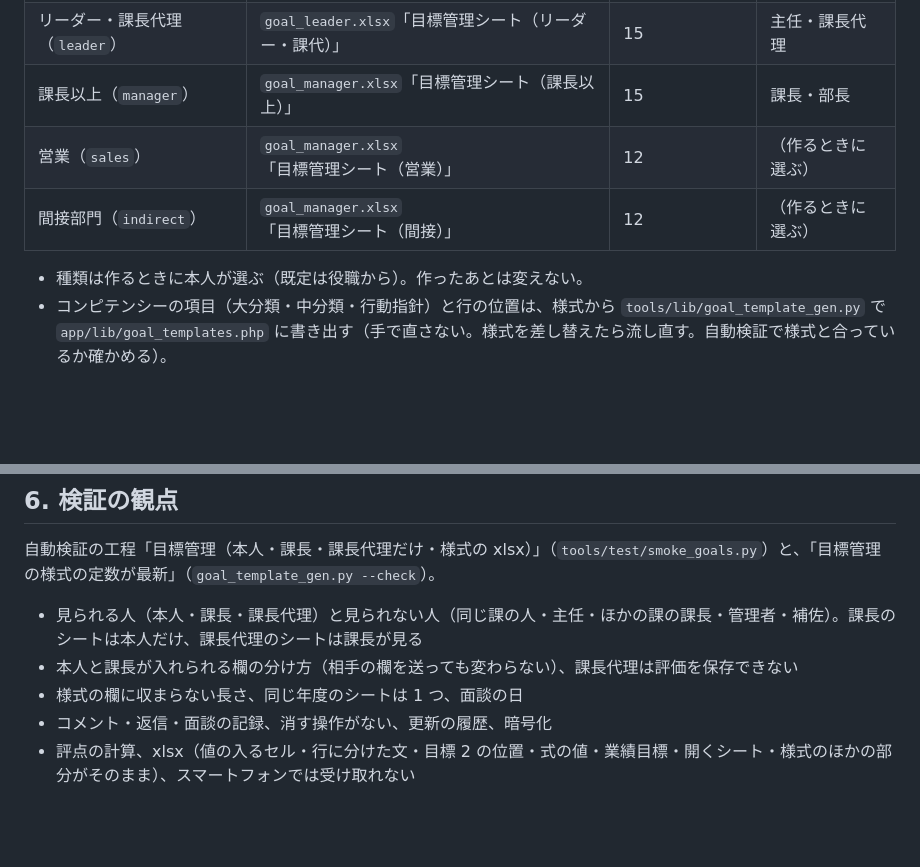
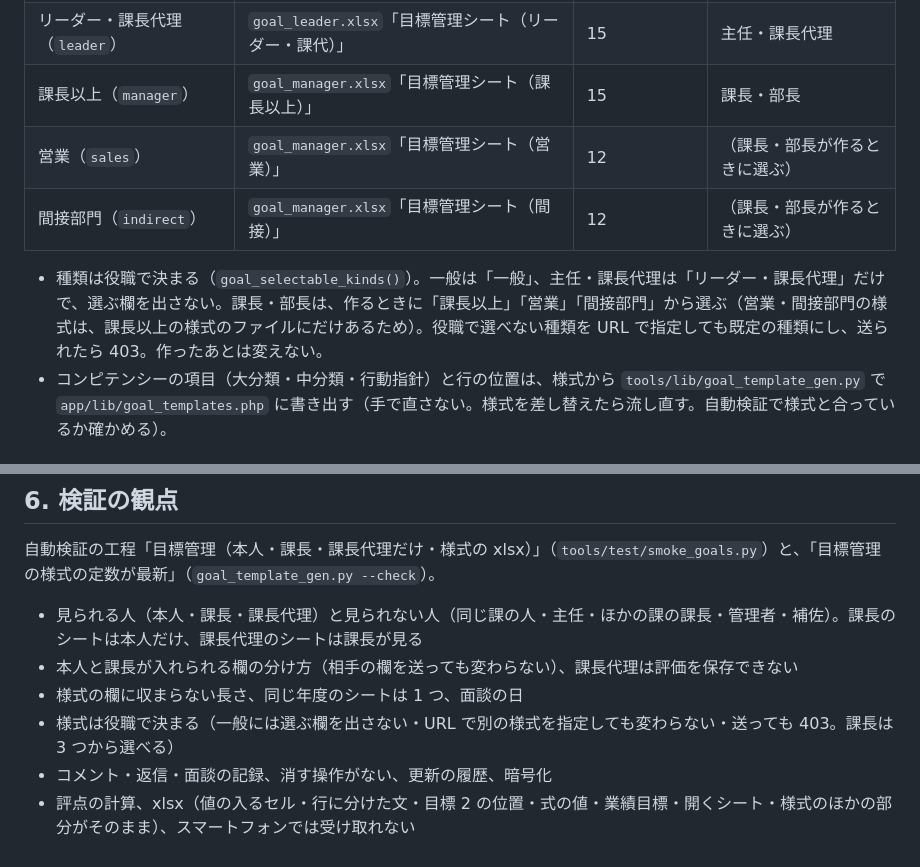
Before and after one commit to kazuaki-ishihara/report-system, a Markdown page: docs/detailed_design/G27_goals.md, 2 parts joined by grey strips. GitHub-like rendering; blank space fills up the shorter version.

Commit message:
目標管理の様式を役職で決めるようにした（一般・主任・課長代理は選べない。課長・部長は課長以上・営業・間接部門から選ぶ）

```diff
--- a/docs/detailed_design/G27_goals.md
+++ b/docs/detailed_design/G27_goals.md
@@ -41,10 +41,10 @@
 | 一般（`general`） | `goal_general.xlsx`「目標管理シート（一般）」 | 16 | 一般 |
 | リーダー・課長代理（`leader`） | `goal_leader.xlsx`「目標管理シート（リーダー・課代）」 | 15 | 主任・課長代理 |
 | 課長以上（`manager`） | `goal_manager.xlsx`「目標管理シート（課長以上）」 | 15 | 課長・部長 |
-| 営業（`sales`） | `goal_manager.xlsx`「目標管理シート（営業）」 | 12 | （作るときに選ぶ） |
-| 間接部門（`indirect`） | `goal_manager.xlsx`「目標管理シート（間接）」 | 12 | （作るときに選ぶ） |
+| 営業（`sales`） | `goal_manager.xlsx`「目標管理シート（営業）」 | 12 | （課長・部長が作るときに選ぶ） |
+| 間接部門（`indirect`） | `goal_manager.xlsx`「目標管理シート（間接）」 | 12 | （課長・部長が作るときに選ぶ） |
 
-- 種類は作るときに本人が選ぶ（既定は役職から）。作ったあとは変えない。
+- 種類は役職で決まる（`goal_selectable_kinds()`）。一般は「一般」、主任・課長代理は「リーダー・課長代理」だけで、選ぶ欄を出さない。課長・部長は、作るときに「課長以上」「営業」「間接部門」から選ぶ（営業・間接部門の様式は、課長以上の様式のファイルにだけあるため）。役職で選べない種類を URL で指定しても既定の種類にし、送られたら 403。作ったあとは変えない。
 - コンピテンシーの項目（大分類・中分類・行動指針）と行の位置は、様式から `tools/lib/goal_template_gen.py` で `app/lib/goal_templates.php` に書き出す（手で直さない。様式を差し替えたら流し直す。自動検証で様式と合っているか確かめる）。
 
 ### 3.2 欄と決まり
@@ -107,5 +107,6 @@
 - 見られる人（本人・課長・課長代理）と見られない人（同じ課の人・主任・ほかの課の課長・管理者・補佐）。課長のシートは本人だけ、課長代理のシートは課長が見る
 - 本人と課長が入れられる欄の分け方（相手の欄を送っても変わらない）、課長代理は評価を保存できない
 - 様式の欄に収まらない長さ、同じ年度のシートは 1 つ、面談の日
+- 様式は役職で決まる（一般には選ぶ欄を出さない・URL で別の様式を指定しても変わらない・送っても 403。課長は 3 つから選べる）
 - コメント・返信・面談の記録、消す操作がない、更新の履歴、暗号化
 - 評点の計算、xlsx（値の入るセル・行に分けた文・目標 2 の位置・式の値・業績目標・開くシート・様式のほかの部分がそのまま）、スマートフォンでは受け取れない
```
Also changed, not shown: docs/operation_manual.md (+3 -3 lines), docs/manual/images/m14_02_new_kind.png, 6 other files.
